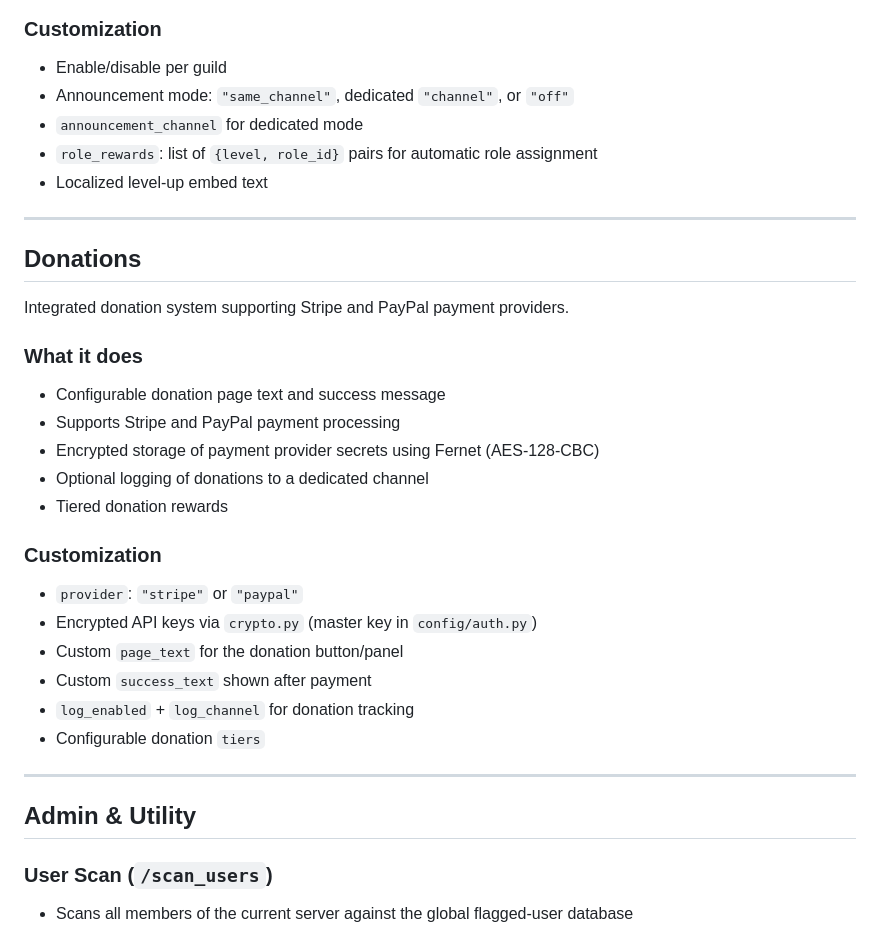
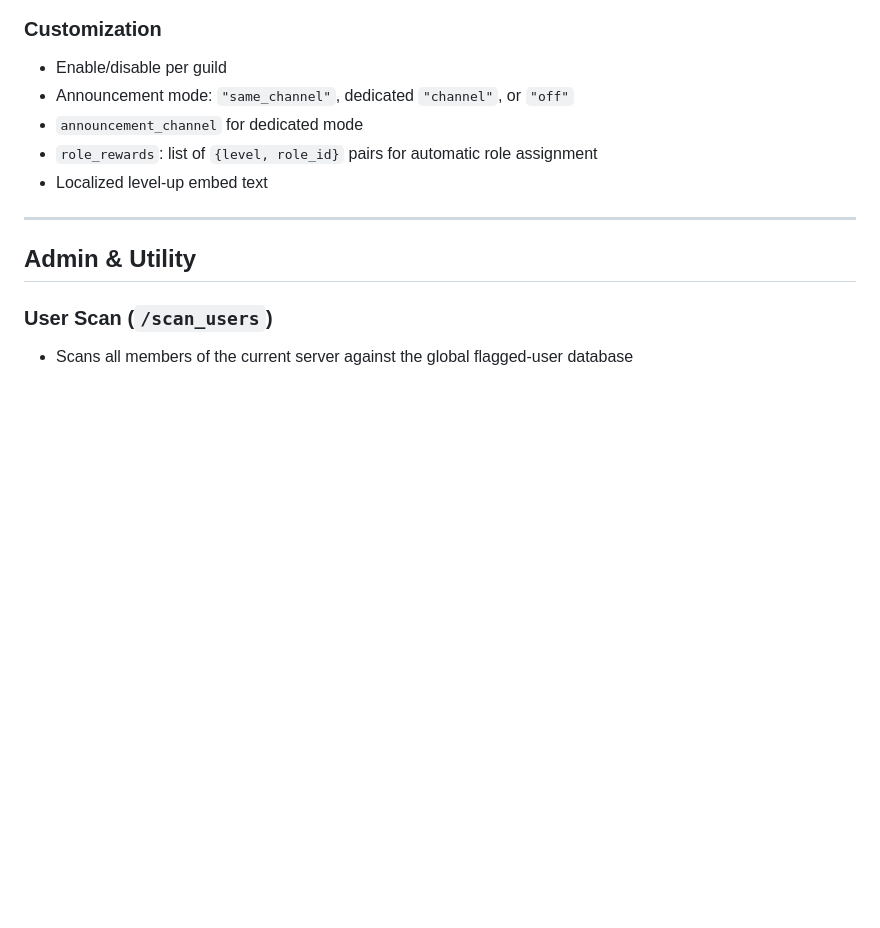
Before and after one commit to AvoCloud-net/Baxi, a Markdown page: features.md, the part around the change. Drawn GitHub-style; blank space fills up the shorter version.

Commit message:
refactor(features):updated features md

```diff
--- a/features.md
+++ b/features.md
@@ -428,26 +428,6 @@ Members earn XP for every message they send, scaling with message length, and le
 
 ---
 
-## Donations
-
-Integrated donation system supporting Stripe and PayPal payment providers.
-
-### What it does
-- Configurable donation page text and success message
-- Supports Stripe and PayPal payment processing
-- Encrypted storage of payment provider secrets using Fernet (AES-128-CBC)
-- Optional logging of donations to a dedicated channel
-- Tiered donation rewards
-
-### Customization
-- `provider`: `"stripe"` or `"paypal"`
-- Encrypted API keys via `crypto.py` (master key in `config/auth.py`)
-- Custom `page_text` for the donation button/panel
-- Custom `success_text` shown after payment
-- `log_enabled` + `log_channel` for donation tracking
-- Configurable donation `tiers`
-
----
 
 ## Admin & Utility
 
```
